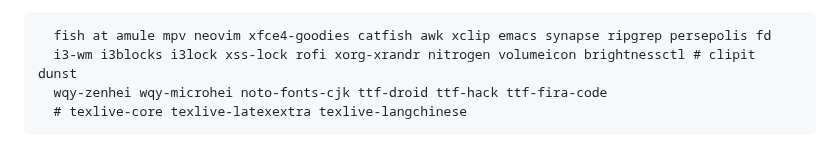
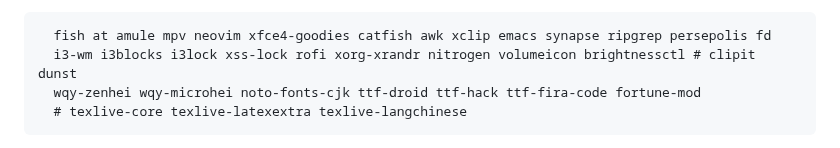
Before and after one commit to Lubanor/setup-toolchain, a Markdown page: Linux_as2nd.md, the part around the change. Drawn GitHub-style.

````diff
--- a/Linux_as2nd.md
+++ b/Linux_as2nd.md
@@ -66,7 +66,7 @@ git config --global user.email "---"
 ```
   fish at amule mpv neovim xfce4-goodies catfish awk xclip emacs synapse ripgrep persepolis fd
   i3-wm i3blocks i3lock xss-lock rofi xorg-xrandr nitrogen volumeicon brightnessctl # clipit dunst
-  wqy-zenhei wqy-microhei noto-fonts-cjk ttf-droid ttf-hack ttf-fira-code
+  wqy-zenhei wqy-microhei noto-fonts-cjk ttf-droid ttf-hack ttf-fira-code fortune-mod
   # texlive-core texlive-latexextra texlive-langchinese
  ```
 10. 配置keyboard layout: add `xmodmap ~/.Xmodmap` to file `~/.bashrc` or to `zsh/fish/xprofile` etc.
````
